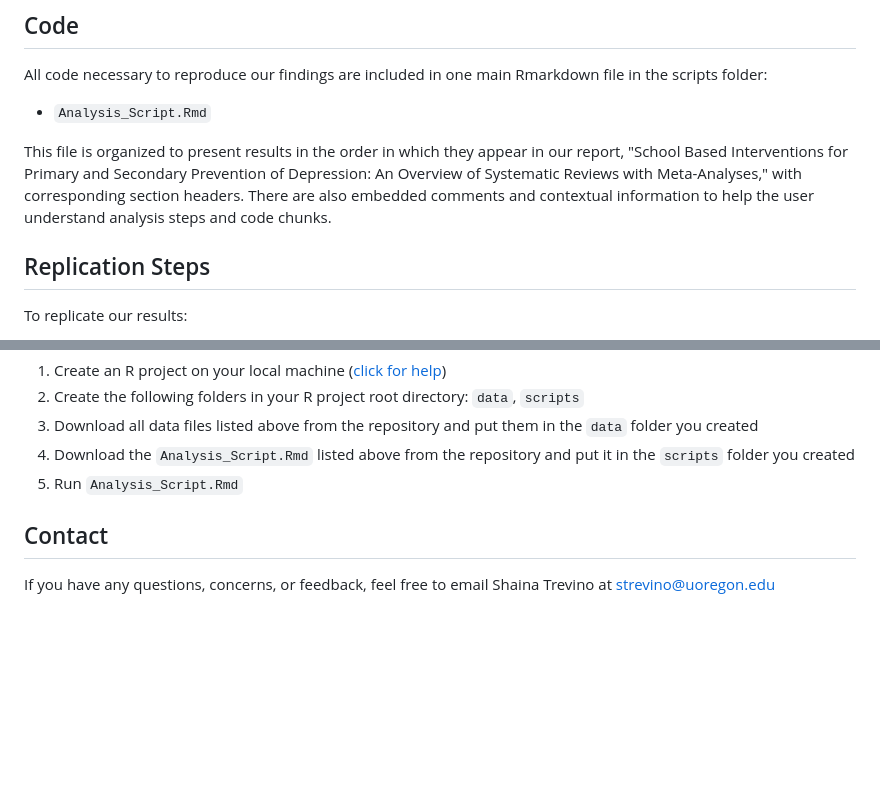
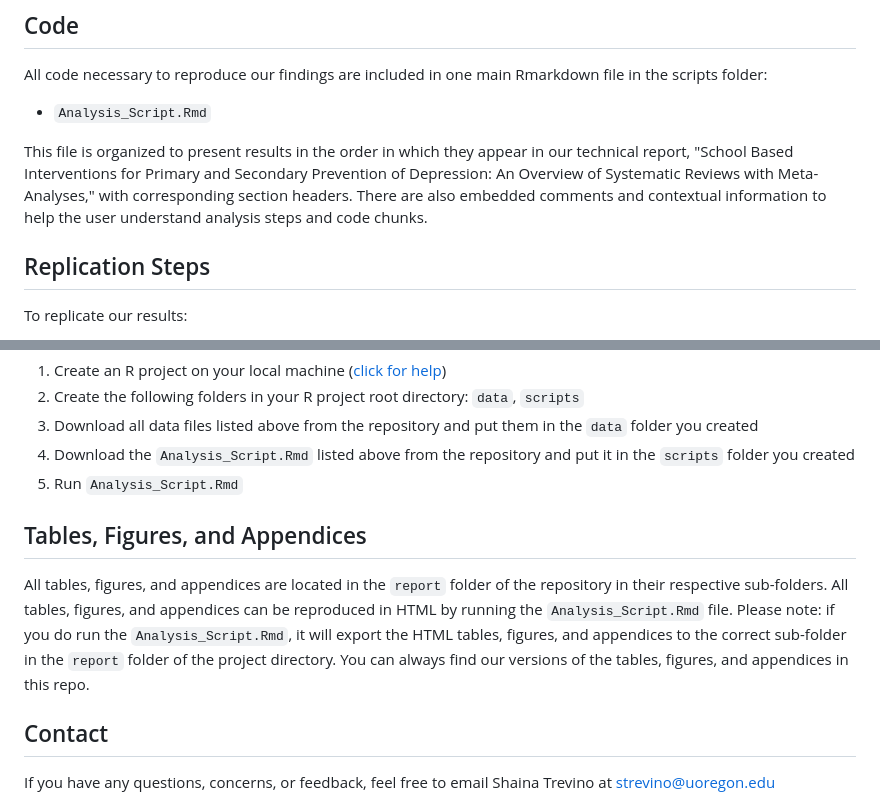
Before and after one commit to HEDCO-Institute/Depression_Prevention_Overview, a Markdown page: README.md, 2 parts joined by grey strips. Rendered like a GitHub page; blank space fills up the shorter version.

```diff
--- a/README.md
+++ b/README.md
@@ -67,7 +78,7 @@ All code necessary to reproduce our findings are included in one main Rmarkdown
 
 - `Analysis_Script.Rmd`
 
-This file is organized to present results in the order in which they appear in our report, "School Based Interventions for Primary and Secondary Prevention of Depression: An Overview of Systematic Reviews with Meta-Analyses," with corresponding section headers. There are also embedded comments and contextual information to help the user understand analysis steps and code chunks.
+This file is organized to present results in the order in which they appear in our technical report, "School Based Interventions for Primary and Secondary Prevention of Depression: An Overview of Systematic Reviews with Meta-Analyses," with corresponding section headers. There are also embedded comments and contextual information to help the user understand analysis steps and code chunks.
 
 ## Replication Steps
 
@@ -94,13 +105,9 @@ To replicate our results:
 1. Download the `Analysis_Script.Rmd` listed above from the repository and put it in the `scripts` folder you created
 1. Run `Analysis_Script.Rmd`
 
-<!-- ## Additional Information-->
+## Tables, Figures, and Appendices
 
-<!-- anything from SSDA guidance? IF ANY NOT MENTIONED ABOVE-->
-
-<!-- TABLES AND FIGURES SECTION, and add report folder to replication steps-->
-
-<!-- Plan to eventually create and include docker images to reproduce environment-->
+All tables, figures, and appendices are located in the `report` folder of the repository in their respective sub-folders. All tables, figures, and appendices can be reproduced in HTML by running the `Analysis_Script.Rmd` file. Please note: if you do run the `Analysis_Script.Rmd`, it will export the HTML tables, figures, and appendices to the correct sub-folder in the `report` folder of the project directory. You can always find our versions of the tables, figures, and appendices in this repo.
 
 ## Contact
 
```
Also changed, not shown: other parts of README.md (+39 -28 lines).
